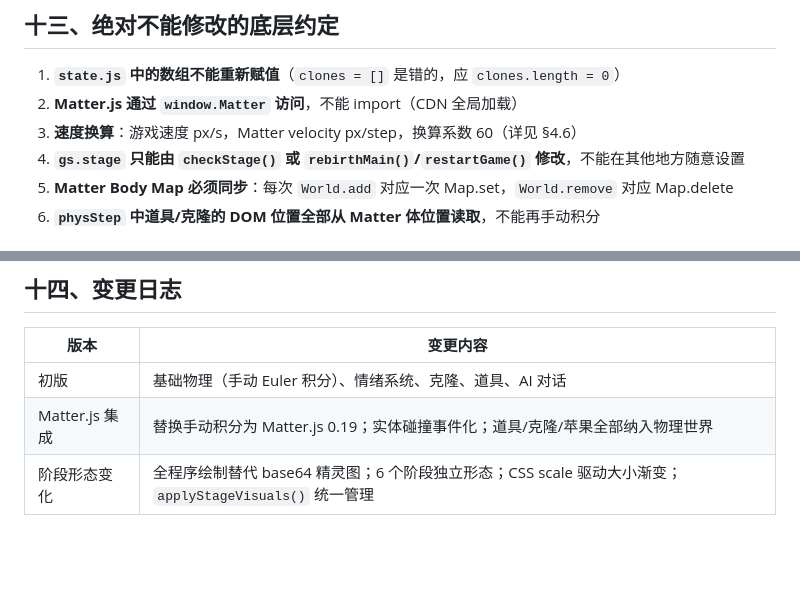
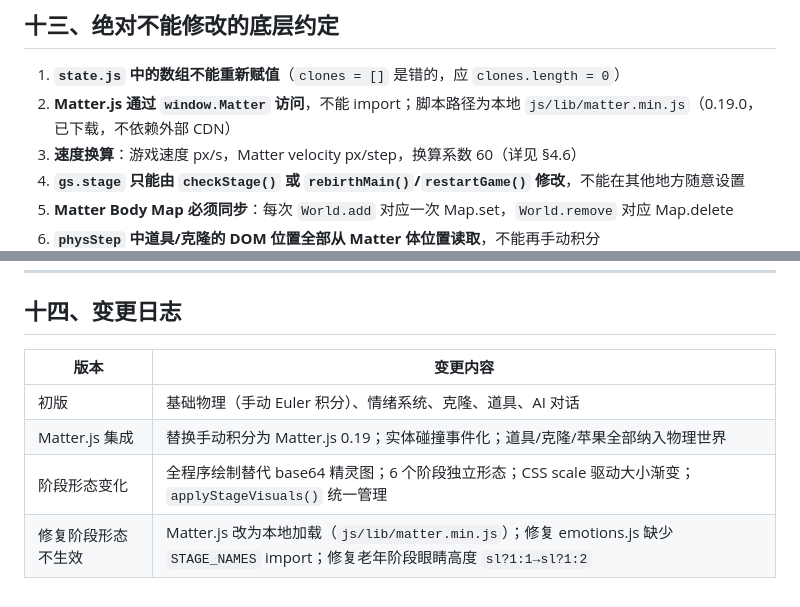
Before and after one commit to rinn0027-ai/clawd_game, a Markdown page: architecture.md, 2 parts joined by grey strips. Drawn GitHub-style; blank space fills up the shorter version.

Commit message:
Update architecture.md: local Matter.js and stage-form fixes
https://claude.ai/code/session_01UhaAJcXdBkuwnwLyy4XqnQ

```diff
--- a/architecture.md
+++ b/architecture.md
@@ -442,7 +442,7 @@ minutesSinceInteract>30 → 孤独+0.04×(超出分钟数), 孤独>80时信任-0
 ## 十三、绝对不能修改的底层约定
 
 1. **`state.js` 中的数组不能重新赋值**（`clones = []` 是错的，应 `clones.length = 0`）
-2. **Matter.js 通过 `window.Matter` 访问**，不能 import（CDN 全局加载）
+2. **Matter.js 通过 `window.Matter` 访问**，不能 import；脚本路径为本地 `js/lib/matter.min.js`（0.19.0，已下载，不依赖外部 CDN）
 3. **速度换算**：游戏速度 px/s，Matter velocity px/step，换算系数 60（详见 §4.6）
 4. **`gs.stage` 只能由 `checkStage()` 或 `rebirthMain()`/`restartGame()` 修改**，不能在其他地方随意设置
 5. **Matter Body Map 必须同步**：每次 `World.add` 对应一次 Map.set，`World.remove` 对应 Map.delete
@@ -461,3 +461,4 @@ minutesSinceInteract>30 → 孤独+0.04×(超出分钟数), 孤独>80时信任-0
 | 初版 | 基础物理（手动 Euler 积分）、情绪系统、克隆、道具、AI 对话 |
 | Matter.js 集成 | 替换手动积分为 Matter.js 0.19；实体碰撞事件化；道具/克隆/苹果全部纳入物理世界 |
 | 阶段形态变化 | 全程序绘制替代 base64 精灵图；6 个阶段独立形态；CSS scale 驱动大小渐变；`applyStageVisuals()` 统一管理 |
+| 修复阶段形态不生效 | Matter.js 改为本地加载（`js/lib/matter.min.js`）；修复 emotions.js 缺少 `STAGE_NAMES` import；修复老年阶段眼睛高度 `sl?1:1→sl?1:2` |
```
